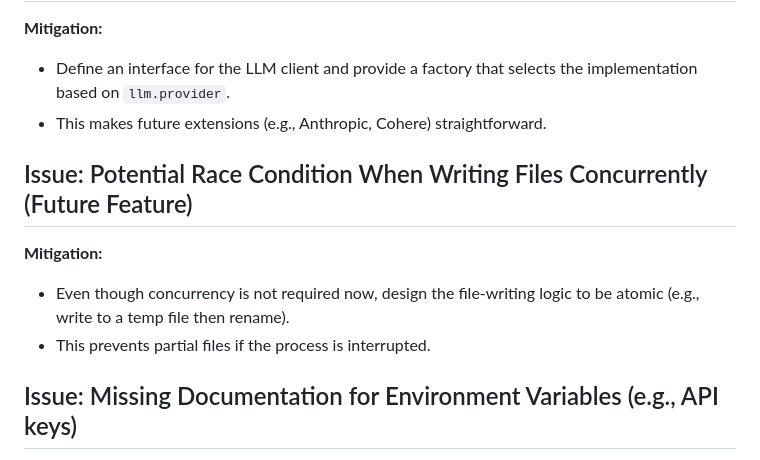
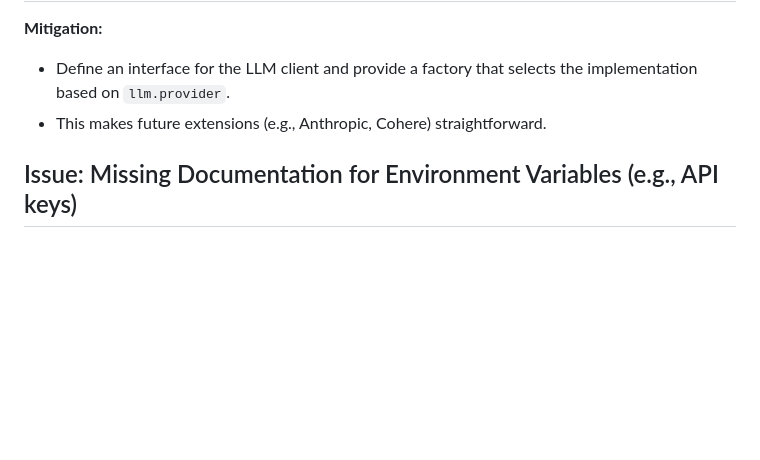
Before and after one commit to fxnn/news, a Markdown page: spec-qa.md, the part around the change printed below. Drawn GitHub-style; blank space fills up the shorter version.

```diff
--- a/spec-qa.md
+++ b/spec-qa.md
@@ -68,11 +62,6 @@
 - Define an interface for the LLM client and provide a factory that selects the implementation based on `llm.provider`.
 - This makes future extensions (e.g., Anthropic, Cohere) straightforward.
 
-## Issue: Potential Race Condition When Writing Files Concurrently (Future Feature)
-**Mitigation:**
-- Even though concurrency is not required now, design the file‑writing logic to be atomic (e.g., write to a temp file then rename).
-- This prevents partial files if the process is interrupted.
-
 ## Issue: Missing Documentation for Environment Variables (e.g., API keys)
 **Mitigation:**
 - Document that `api_key` can be supplied via the TOML file or an environment variable (e.g., `LLM_API_KEY`).
```
Also changed, not shown: other parts of spec-qa.md (+4 -10 lines).
